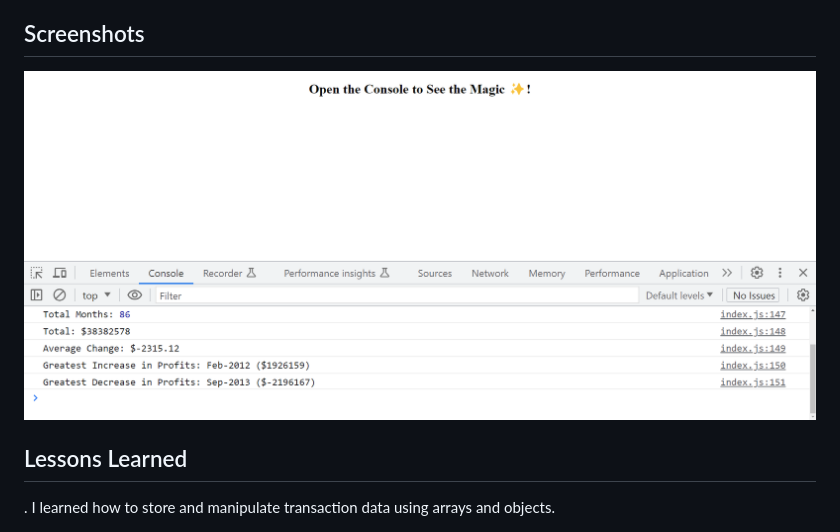
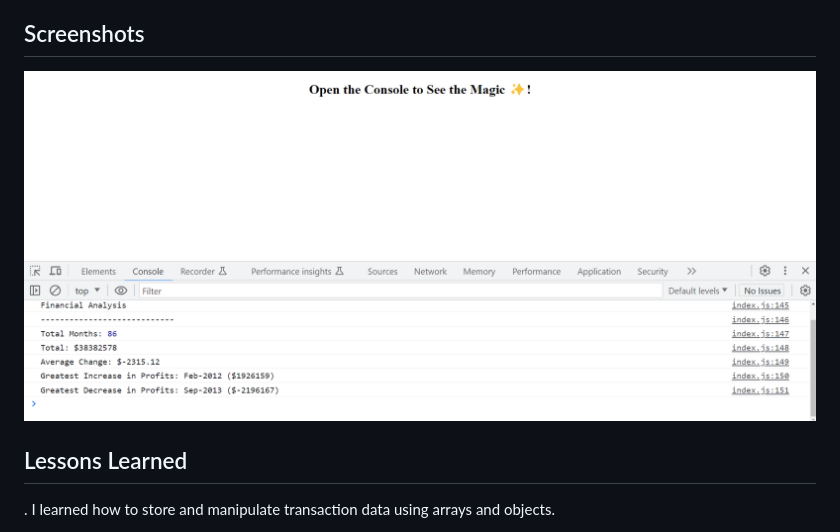
Before and after one commit to Rinkal-M-Patel/Financial_Analysis, a Markdown page: README.md, the part around the change. Drawn GitHub-style; pictures changed too: images/data1.png (added).

```diff
--- a/README.md
+++ b/README.md
@@ -25,7 +25,7 @@ Console Finances is a JavaScript application that allows you to manage your pers
 Use the available commands to add income, add expenses, view transactions, and perform other operations as needed.
 ## Screenshots
 
-![Console Finance](./images/data.png)
+![Console Finance](./images/data1.png)
 
 
 
```
